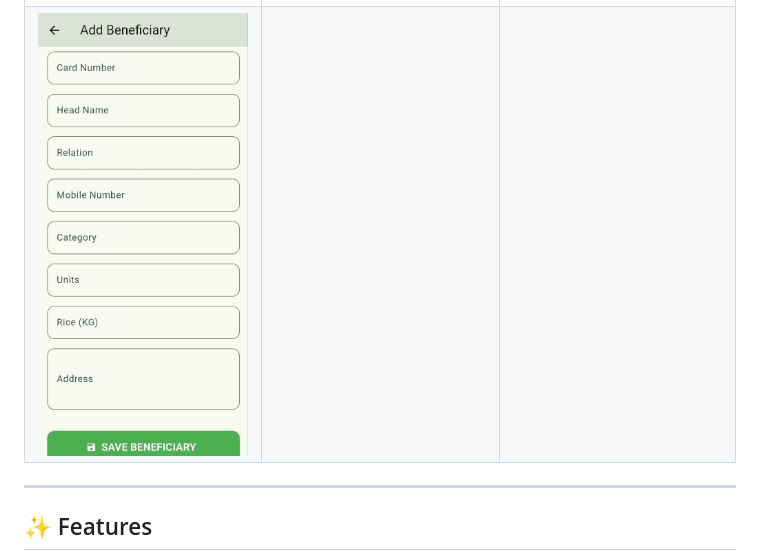
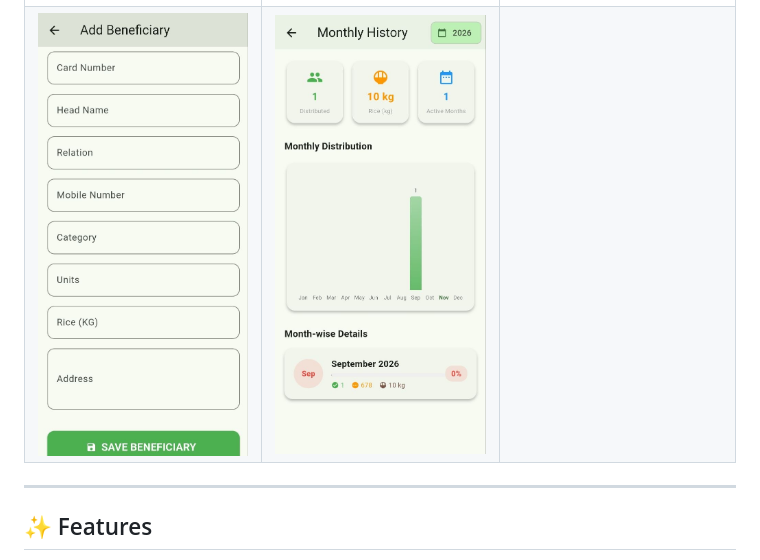
Before and after one commit to Surya-007s/Ration-Attendance-App, a Markdown page: README.md, the part around the change. Rendered like a GitHub page; pictures changed too: screenshots/monthly_history.jpg (added).

Commit message:
Add Monthly History screenshot

```diff
--- a/README.md
+++ b/README.md
@@ -7,7 +7,7 @@
 | English Home | Telugu Home (తెలుగు) | Main Menu |
 |:---:|:---:|:---:|
 | ![English Home](screenshots/home_english.jpg) | ![Telugu Home](screenshots/home_telugu.jpg) | ![Dashboard Menu](screenshots/dashboard.jpg) |
-| ![Add Beneficiary](screenshots/add_beneficiary.jpg) | | |
+| ![Add Beneficiary](screenshots/add_beneficiary.jpg) | ![Monthly History](screenshots/monthly_history.jpg) | |
 
 <!-- More screenshots: QR scanner, reports, backup... -->
 <!-- ![QR Scanner](screenshots/scanner.png) -->
```
